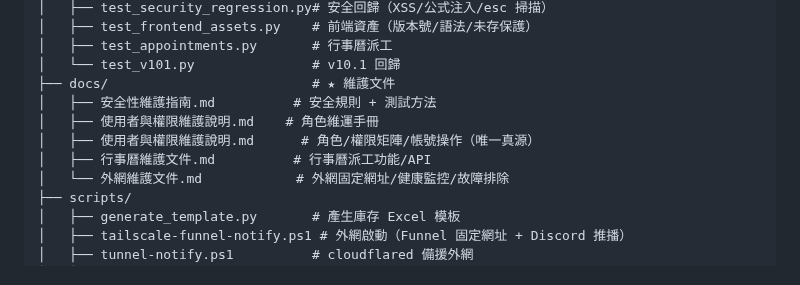
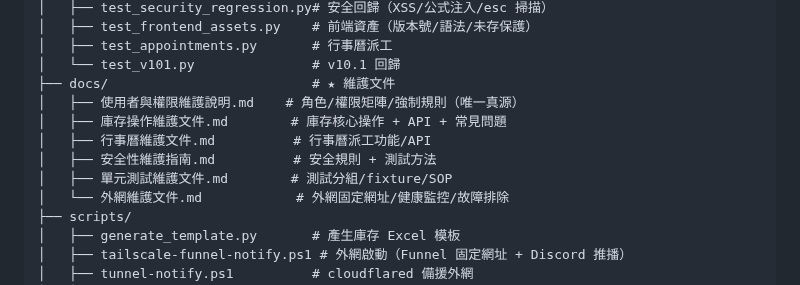
Before and after one commit to jlin53882/hvac-inventory, a Markdown page: 專案架構.md, the part around the change. Drawn GitHub-style.

```diff
--- a/專案架構.md
+++ b/專案架構.md
@@ -84,10 +84,11 @@ hvac-inventory/
 │   ├── test_appointments.py       # 行事曆派工
 │   └── test_v101.py               # v10.1 回歸
 ├── docs/                          # ★ 維護文件
+│   ├── 使用者與權限維護說明.md    # 角色/權限矩陣/強制規則（唯一真源）
+│   ├── 庫存操作維護文件.md        # 庫存核心操作 + API + 常見問題
+│   ├── 行事曆維護文件.md          # 行事曆派工功能/API
 │   ├── 安全性維護指南.md          # 安全規則 + 測試方法
-│   ├── 使用者與權限維護說明.md    # 角色維運手冊
-│   ├── 使用者與權限維護說明.md      # 角色/權限矩陣/帳號操作（唯一真源）
-│   ├── 行事曆維護文件.md          # 行事曆派工功能/API
+│   ├── 單元測試維護文件.md        # 測試分組/fixture/SOP
 │   └── 外網維護文件.md            # 外網固定網址/健康監控/故障排除
 ├── scripts/
 │   ├── generate_template.py       # 產生庫存 Excel 模板
```
Also changed, not shown: README.md (+4 -3 lines), docs/庫存操作維護文件.md (added, +150 -0 lines).
